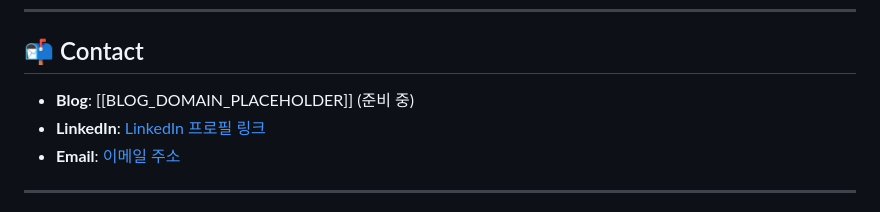
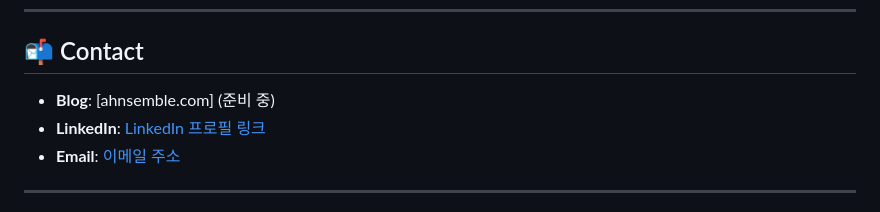
Before and after one commit to ahnsemble/woosdom, a Markdown page: README.md, the part around one of its changes. GitHub-like rendering.

```diff
--- a/README.md
+++ b/README.md
@@ -150,7 +150,7 @@ woosdom/
 
 ## 📬 Contact
 
-- **Blog**: [[BLOG_DOMAIN_PLACEHOLDER]] (준비 중)
+- **Blog**: [ahnsemble.com] (준비 중)
 - **LinkedIn**: [LinkedIn 프로필 링크]([LINKEDIN_URL_PLACEHOLDER])
 - **Email**: [이메일 주소]([EMAIL_PLACEHOLDER])
 
```
Also changed, not shown: other parts of README.md (+2 -2 lines).
